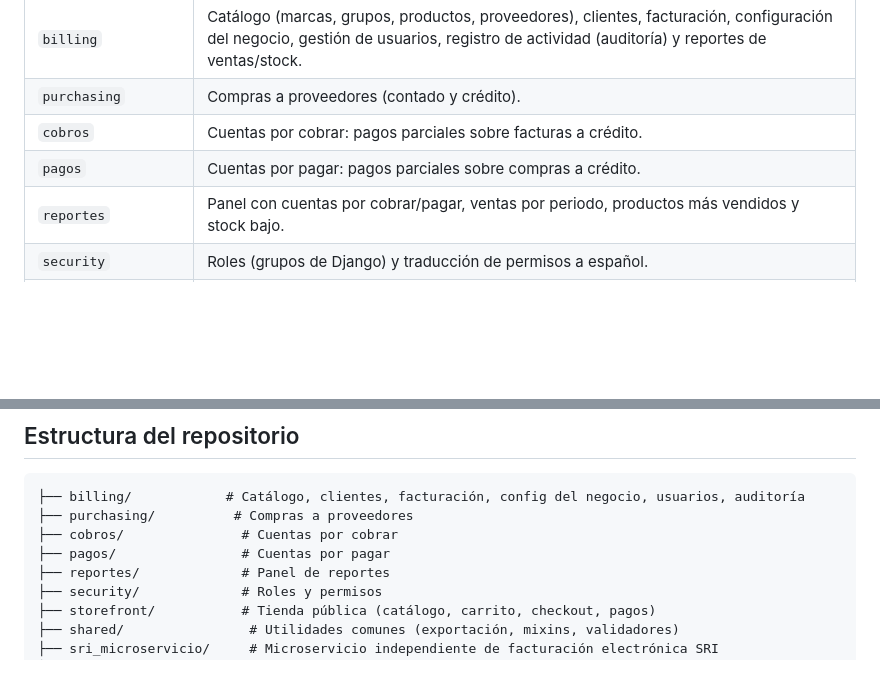
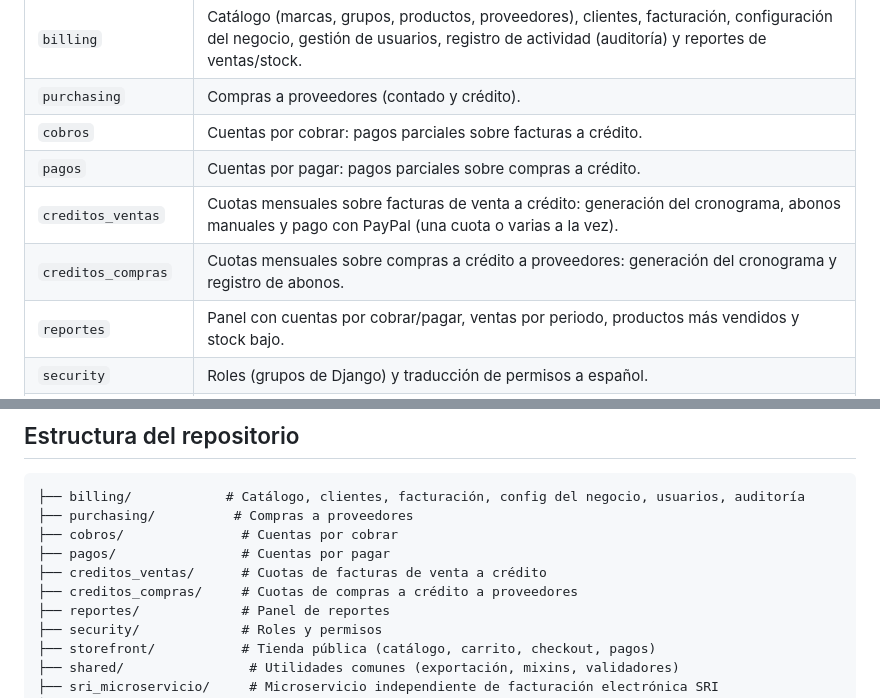
Before and after one commit to ElianWBG/Negocio-de-ecommer, a Markdown page: README.md, 2 parts joined by grey strips. GitHub-like rendering; blank space fills up the shorter version.

Commit message:
docs(readme): documentar los modulos creditos_ventas y creditos_compras
Estas dos apps (cuotas mensuales de facturas y compras a credito) ya
existen en INSTALLED_APPS y tienen su propio modulo con vistas,
servicios y pago via PayPal, pero no aparecian ni en la tabla de
modulos del sistema ni en la estructura del repositorio.

```diff
--- a/README.md
+++ b/README.md
@@ -26,6 +26,8 @@ Combina un **panel administrativo** (catálogo, ventas, compras, cobros, pagos,
 | `purchasing` | Compras a proveedores (contado y crédito). |
 | `cobros` | Cuentas por cobrar: pagos parciales sobre facturas a crédito. |
 | `pagos` | Cuentas por pagar: pagos parciales sobre compras a crédito. |
+| `creditos_ventas` | Cuotas mensuales sobre facturas de venta a crédito: generación del cronograma, abonos manuales y pago con PayPal (una cuota o varias a la vez). |
+| `creditos_compras` | Cuotas mensuales sobre compras a crédito a proveedores: generación del cronograma y registro de abonos. |
 | `reportes` | Panel con cuentas por cobrar/pagar, ventas por periodo, productos más vendidos y stock bajo. |
 | `security` | Roles (grupos de Django) y traducción de permisos a español. |
 | `storefront` | Tienda pública: registro/login de clientes con verificación por email, catálogo, carrito, checkout, pagos (PayPhone, PayPal o transferencia manual) y panel de solicitudes de compra. |
@@ -221,6 +223,8 @@ El comando de arranque en Railway ejecuta, en orden: `collectstatic`, `migrate`,
 ├── purchasing/          # Compras a proveedores
 ├── cobros/               # Cuentas por cobrar
 ├── pagos/                # Cuentas por pagar
+├── creditos_ventas/      # Cuotas de facturas de venta a crédito
+├── creditos_compras/     # Cuotas de compras a crédito a proveedores
 ├── reportes/             # Panel de reportes
 ├── security/             # Roles y permisos
 ├── storefront/           # Tienda pública (catálogo, carrito, checkout, pagos)
```
